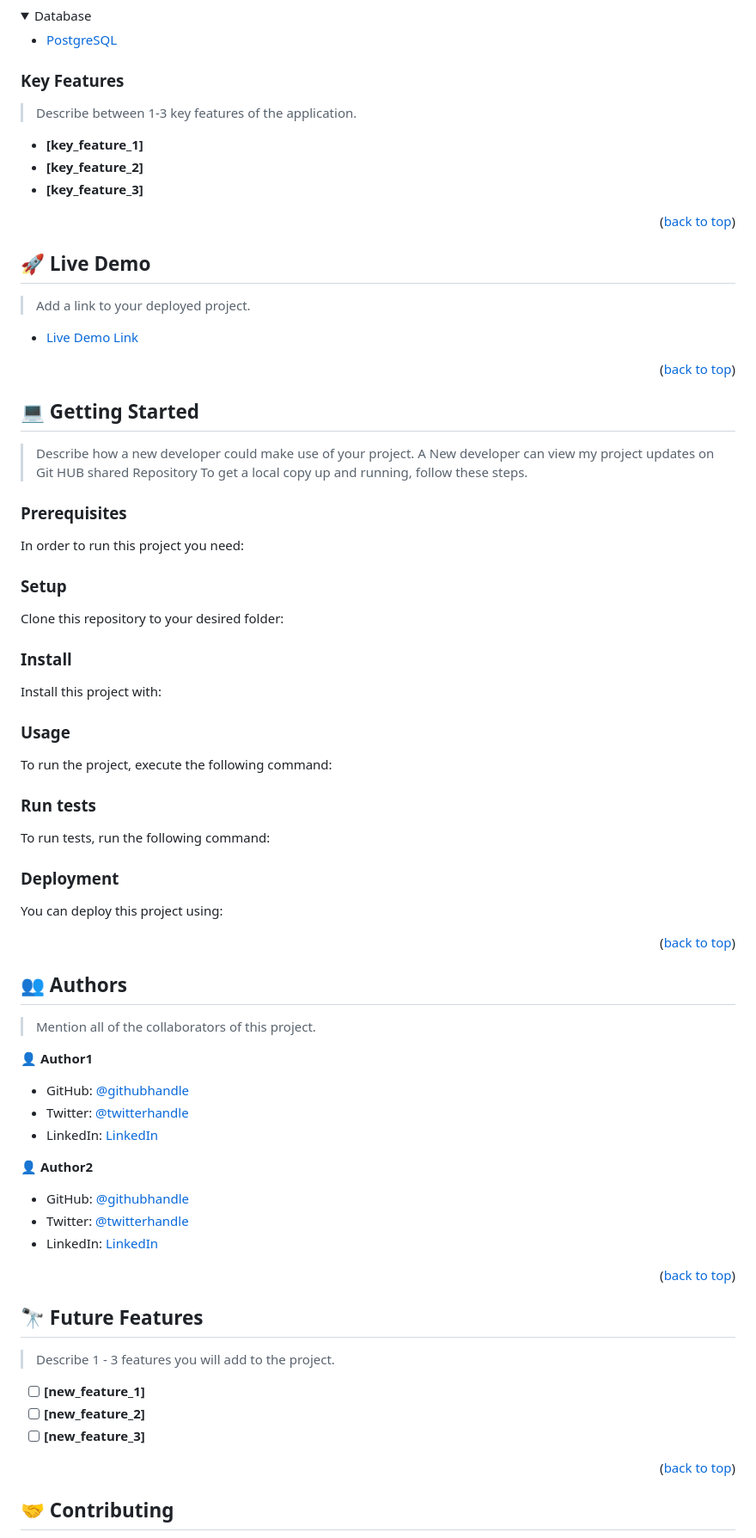
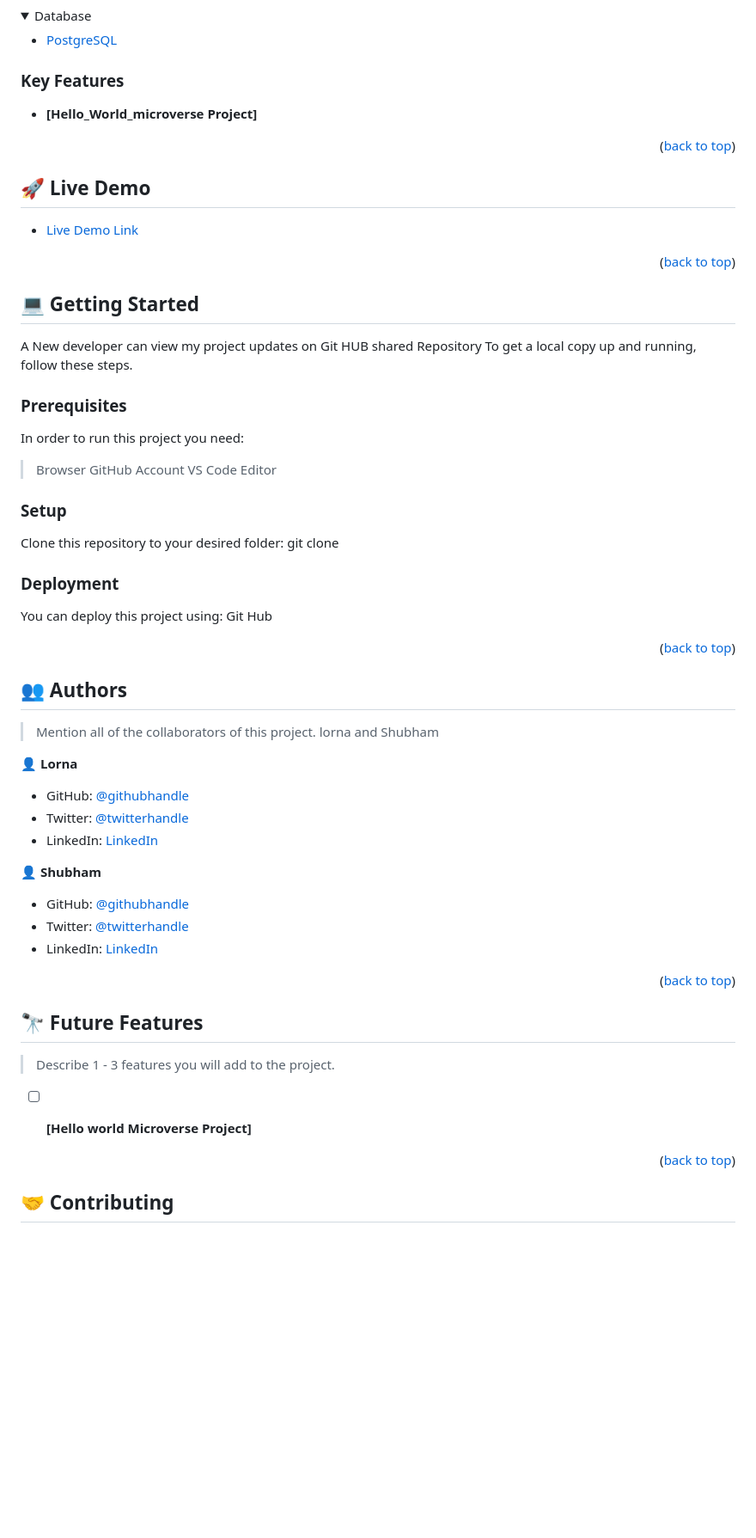
Before and after one commit to baqar-abbas/Hello_World_Microverse, a Markdown page: README.md, the part around one of its changes. Shown at 86% size. Rendered like a GitHub page; folded sections open; blank space fills up the shorter version.

Commit message:
Updated Readme file with more decriptions as suggested by the Code reviewer

````diff
--- a/README.md
+++ b/README.md
@@ -98,11 +98,10 @@ After you're finished please remove all the comments and instructions!
 
 ### Key Features <a name="key-features"></a>
 
-> Describe between 1-3 key features of the application.
+>
 
-- **[key_feature_1]**
-- **[key_feature_2]**
-- **[key_feature_3]**
+- **[Hello_World_microverse Project]**
+
 
 <p align="right">(<a href="#readme-top">back to top</a>)</p>
 
@@ -110,7 +109,7 @@ After you're finished please remove all the comments and instructions!
 
 ## 🚀 Live Demo <a name="live-demo"></a>
 
-> Add a link to your deployed project.
+
 
 - [Live Demo Link](https://yourdeployedapplicationlink.com)
 
@@ -120,14 +119,15 @@ After you're finished please remove all the comments and instructions!
 
 ## 💻 Getting Started <a name="getting-started"></a>
 
-> Describe how a new developer could make use of your project.
  A New developer can view my project updates on Git HUB shared Repository
 To get a local copy up and running, follow these steps.
 
 ### Prerequisites
 
 In order to run this project you need:
-
+> Browser
+> GitHub Account
+> VS Code Editor
 <!--
 Example command:
 
@@ -139,6 +139,7 @@ Example command:
 ### Setup
 
 Clone this repository to your desired folder:
+git clone <project repository link>
 
 <!--
 Example commands:
@@ -149,47 +150,12 @@ Example commands:
 ```
 --->
 
-### Install
 
-Install this project with:
-
-<!--
-Example command:
-
-```sh
-  cd my-project
-  gem install
-```
---->
-
-### Usage
-
-To run the project, execute the following command:
-
-<!--
-Example command:
-
-```sh
-  rails server
-```
---->
-
-### Run tests
-
-To run tests, run the following command:
-
-<!--
-Example command:
-
-```sh
-  bin/rails test test/models/article_test.rb
-```
---->
 
 ### Deployment
 
 You can deploy this project using:
-
+Git Hub
 <!--
 Example:
 
@@ -205,14 +171,15 @@ Example:
 ## 👥 Authors <a name="authors"></a>
 
 > Mention all of the collaborators of this project.
+lorna and Shubham
 
-👤 **Author1**
+👤 **Lorna**
 
 - GitHub: [@githubhandle](https://github.com/githubhandle)
 - Twitter: [@twitterhandle](https://twitter.com/twitterhandle)
 - LinkedIn: [LinkedIn](https://linkedin.com/in/linkedinhandle)
 
-👤 **Author2**
+👤 **Shubham**
 
 - GitHub: [@githubhandle](https://github.com/githubhandle)
 - Twitter: [@twitterhandle](https://twitter.com/twitterhandle)
@@ -226,9 +193,8 @@ Example:
 
 > Describe 1 - 3 features you will add to the project.
 
-- [ ] **[new_feature_1]**
-- [ ] **[new_feature_2]**
-- [ ] **[new_feature_3]**
+- [ ] **[Hello world Microverse Project]**
+
 
 <p align="right">(<a href="#readme-top">back to top</a>)</p>
 
````
Also changed, not shown: other parts of README.md (+3 -3 lines).
